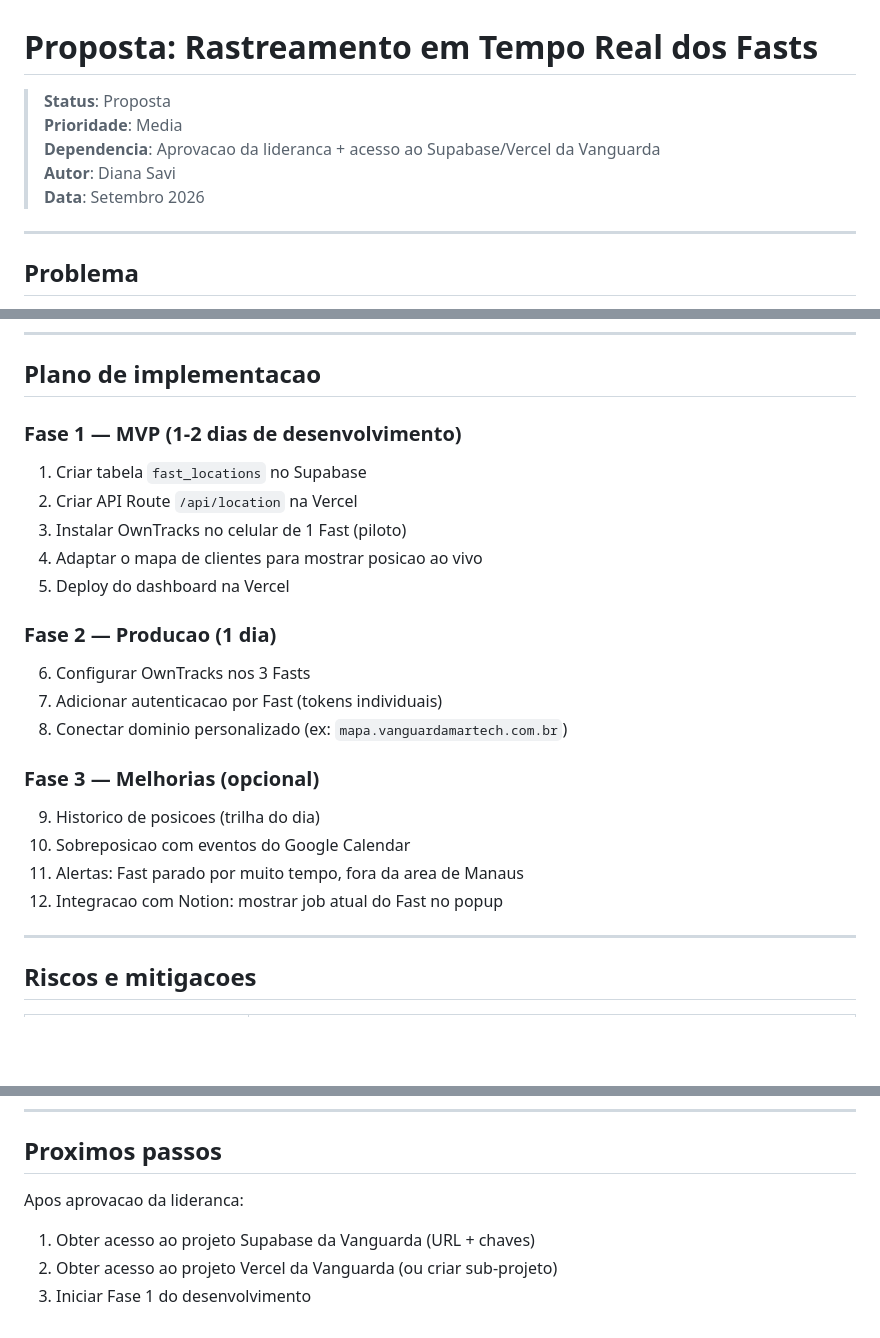
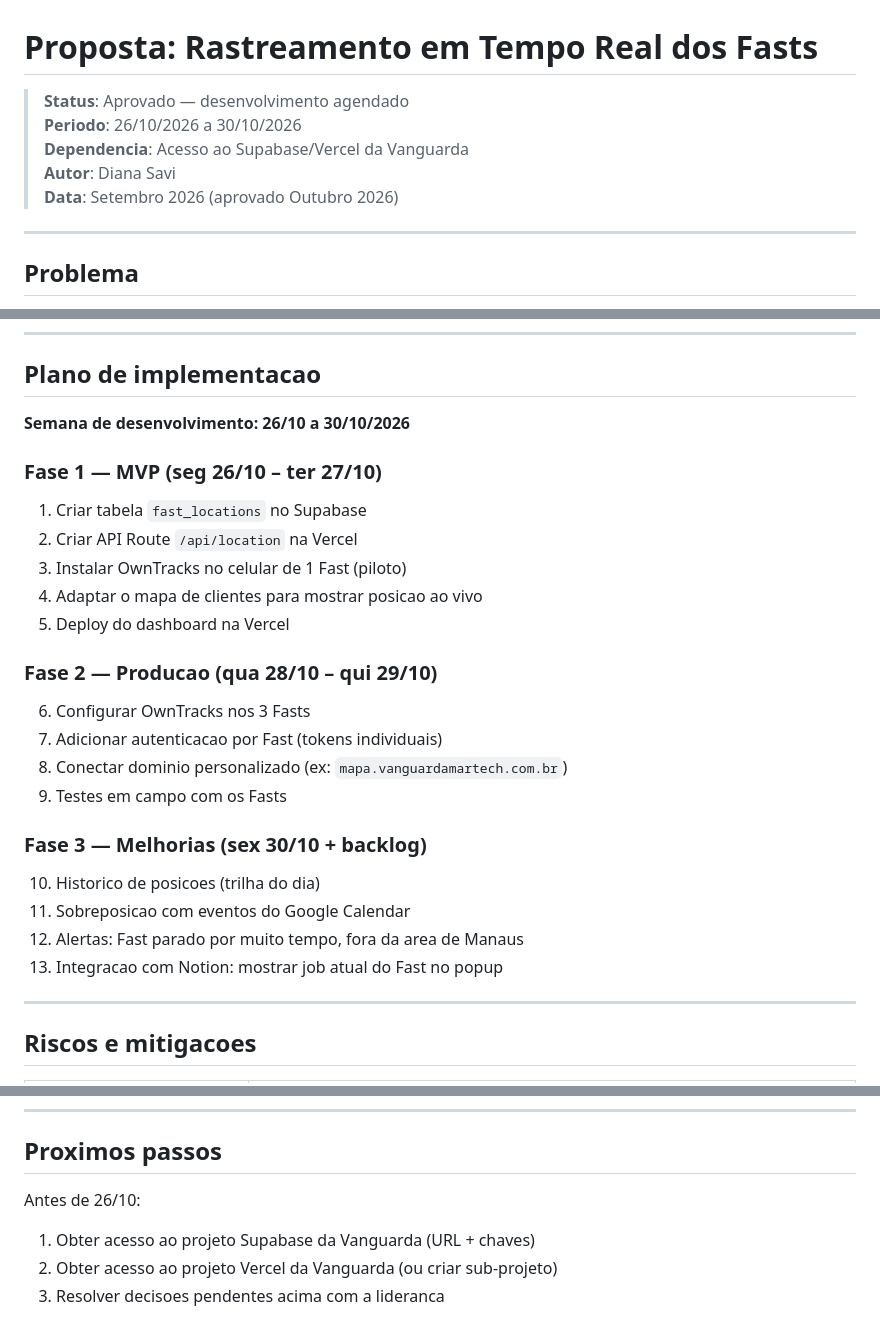
Before and after one commit to savimesmo/Fast-Midia-Tools, a Markdown page: docs/proposta-rastreamento-realtime.md, 3 parts joined by grey strips. Rendered like a GitHub page; blank space fills up the shorter version.

```diff
--- a/docs/proposta-rastreamento-realtime.md
+++ b/docs/proposta-rastreamento-realtime.md
@@ -1,10 +1,10 @@
 # Proposta: Rastreamento em Tempo Real dos Fasts
 
-> **Status**: Proposta
-> **Prioridade**: Media
-> **Dependencia**: Aprovacao da lideranca + acesso ao Supabase/Vercel da Vanguarda
+> **Status**: Aprovado — desenvolvimento agendado
+> **Periodo**: 26/10/2026 a 30/10/2026
+> **Dependencia**: Acesso ao Supabase/Vercel da Vanguarda
 > **Autor**: Diana Savi
-> **Data**: Setembro 2026
+> **Data**: Setembro 2026 (aprovado Outubro 2026)
 
 ---
 
@@ -163,7 +163,9 @@ O rastreamento complementa o sistema de agendamento (Apps Script) sem modifica-l
 
 ## Plano de implementacao
 
-### Fase 1 — MVP (1-2 dias de desenvolvimento)
+**Semana de desenvolvimento: 26/10 a 30/10/2026**
+
+### Fase 1 — MVP (seg 26/10 – ter 27/10)
 
 1. Criar tabela `fast_locations` no Supabase
 2. Criar API Route `/api/location` na Vercel
@@ -171,18 +173,19 @@ O rastreamento complementa o sistema de agendamento (Apps Script) sem modifica-l
 4. Adaptar o mapa de clientes para mostrar posicao ao vivo
 5. Deploy do dashboard na Vercel
 
-### Fase 2 — Producao (1 dia)
+### Fase 2 — Producao (qua 28/10 – qui 29/10)
 
 6. Configurar OwnTracks nos 3 Fasts
 7. Adicionar autenticacao por Fast (tokens individuais)
 8. Conectar dominio personalizado (ex: `mapa.vanguardamartech.com.br`)
+9. Testes em campo com os Fasts
 
-### Fase 3 — Melhorias (opcional)
+### Fase 3 — Melhorias (sex 30/10 + backlog)
 
-9. Historico de posicoes (trilha do dia)
-10. Sobreposicao com eventos do Google Calendar
-11. Alertas: Fast parado por muito tempo, fora da area de Manaus
-12. Integracao com Notion: mostrar job atual do Fast no popup
+10. Historico de posicoes (trilha do dia)
+11. Sobreposicao com eventos do Google Calendar
+12. Alertas: Fast parado por muito tempo, fora da area de Manaus
+13. Integracao com Notion: mostrar job atual do Fast no popup
 
 ---
 
@@ -209,8 +212,8 @@ O rastreamento complementa o sistema de agendamento (Apps Script) sem modifica-l
 
 ## Proximos passos
 
-Apos aprovacao da lideranca:
+Antes de 26/10:
 
 1. Obter acesso ao projeto Supabase da Vanguarda (URL + chaves)
 2. Obter acesso ao projeto Vercel da Vanguarda (ou criar sub-projeto)
-3. Iniciar Fase 1 do desenvolvimento
+3. Resolver decisoes pendentes acima com a lideranca
```
Also changed, not shown: README.md (+1 -1 lines).
